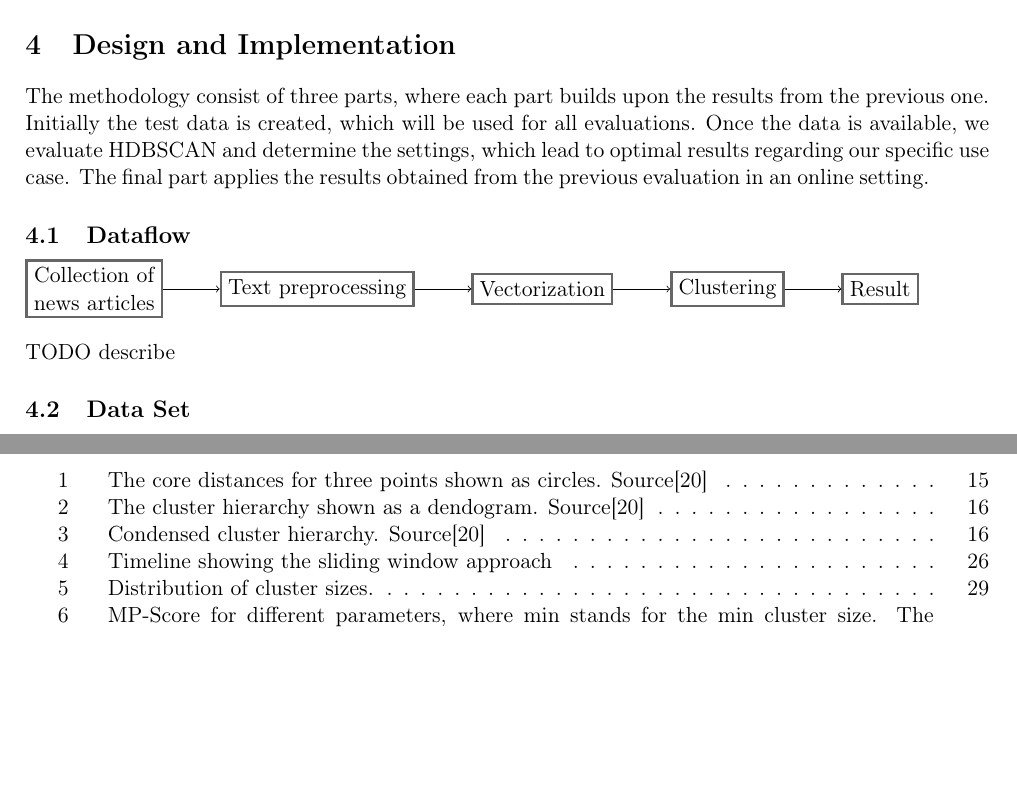
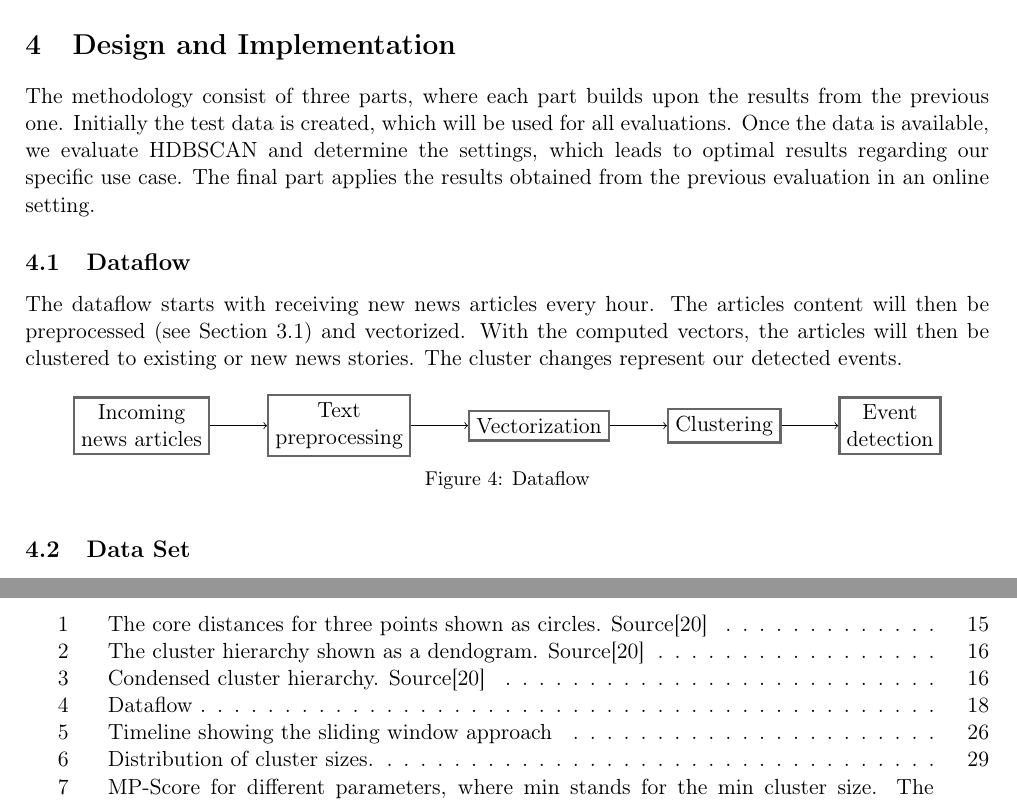
Before and after one commit to dpacassi/dynamic-event-detection-in-data-streams, a LaTeX thesis (doc/thesis.tex, which reads doc/4_design_and_implementation.tex): two parts of pages 18 and 45 of 49, joined at a grey line, cut so that both start at the same text, the shorter picture padded with empty space. Compiled offline with pdfLaTeX.

Commit message:
Improve design and implementation

```diff
--- a/doc/4_design_and_implementation.tex
+++ b/doc/4_design_and_implementation.tex
@@ -4,34 +4,41 @@
 The methodology consist of three parts, where each part builds upon the results from the previous one.
 Initially the test data is created, which will be used for all evaluations.
 Once the data is available, we evaluate HDBSCAN and determine the settings,
-which lead to optimal results regarding our specific use case.
+which leads to optimal results regarding our specific use case.
 The final part applies the results obtained from the previous evaluation in an online setting.
 
 \subsection{Dataflow}
 \label{subsec:4_dataflow}
-% Todo: Add a box diagram of the dataflow
-% E.g. News article -> Text preprocessing -> Clustering -> Output
 
-\begin{tikzpicture}[
-    squarednode/.style={rectangle, align=center, draw=black!60, very thick, minimum size=5mm},
-    ]
+The dataflow starts with receiving new news articles every hour.
+The articles content will then be preprocessed (see \subsecref{subsec:3_text_preprocessing})
+and vectorized.
+With the computed vectors, the articles will then be clustered to existing or new news stories.
+The cluster changes represent our detected events.
 
-    %Nodes
-    \node[squarednode] (newsarticle)                                {Collection of\\ news articles};
-    \node[squarednode] (preprocessing)  [right=of newsarticle]      {Text preprocessing};
-    \node[squarednode] (vectorization)  [right=of preprocessing]    {Vectorization};
-    \node[squarednode] (clustering)     [right=of vectorization]    {Clustering};
-    \node[squarednode] (result)         [right=of clustering]       {Result};
+\begin{figure}[!htb]
+    \centering
+    \begin{tikzpicture}[
+            squarednode/.style={rectangle, align=center, draw=black!60, very thick, minimum size=5mm},
+        ]
 
-    %Lines
-    \draw[->] (newsarticle.east) -- (preprocessing.west);
-    \draw[->] (preprocessing.east) -- (vectorization.west);
-    \draw[->] (vectorization.east) -- (clustering.west);
-    \draw[->] (clustering.east) -- (result.west);
+        % Nodes.
+        \node[squarednode] (incoming_data)                               {Incoming\\news articles};
+        \node[squarednode] (preprocessing)   [right=of incoming_data]    {Text\\preprocessing};
+        \node[squarednode] (vectorization)   [right=of preprocessing]    {Vectorization};
+        \node[squarednode] (clustering)      [right=of vectorization]    {Clustering};
+        \node[squarednode] (event_detection) [right=of clustering]       {Event\\detection};
 
-\end{tikzpicture}
+        % Lines.
+        \draw[->] (incoming_data.east) -- (preprocessing.west);
+        \draw[->] (preprocessing.east) -- (vectorization.west);
+        \draw[->] (vectorization.east) -- (clustering.west);
+        \draw[->] (clustering.east) -- (event_detection.west);
+    \end{tikzpicture}
 
-TODO describe
+    \caption{Dataflow}
+    \label{fig:dataflow}
+\end{figure}
 
 \input{4a_data_set}
 \input{4b_cluster_evaluation}
```
Also changed, not shown: doc/thesis.pdf.
